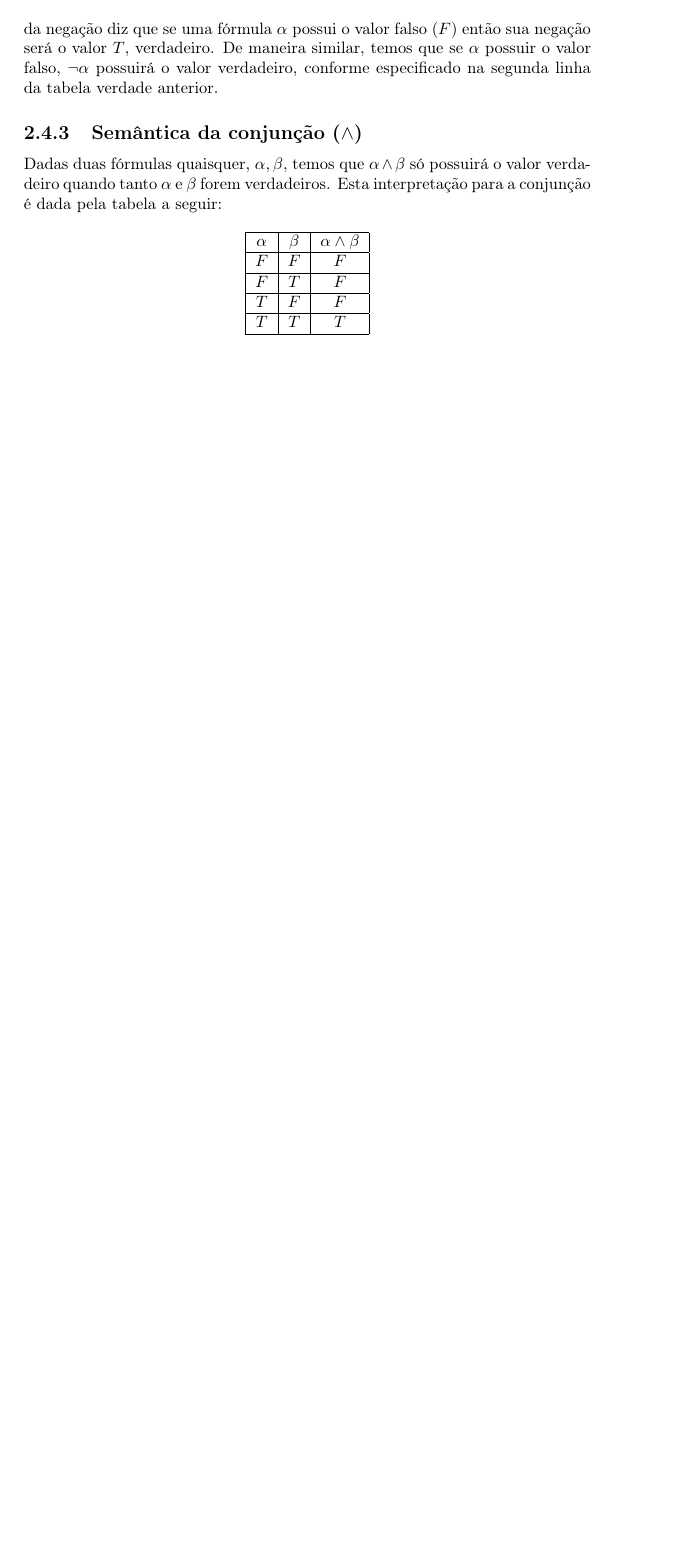
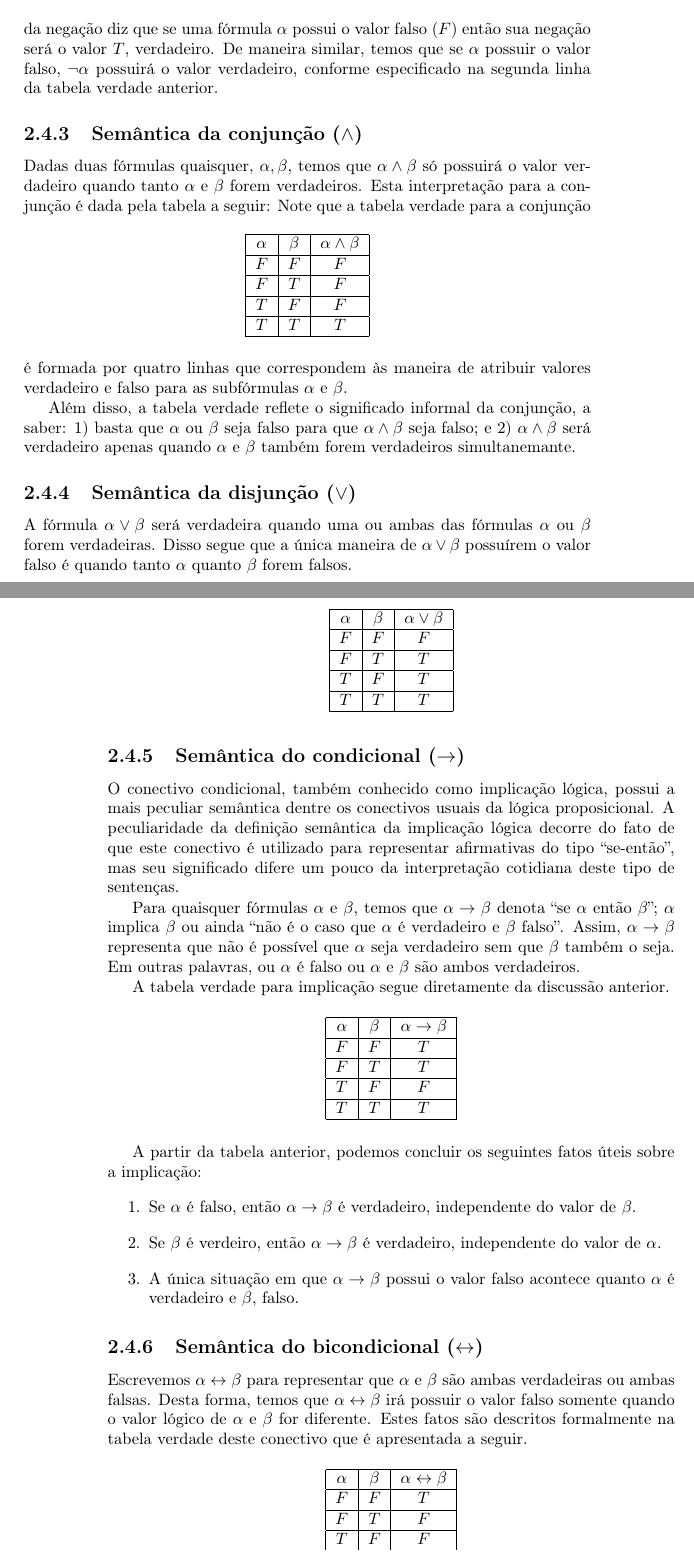
Before and after one commit to rodrigogribeiro/apostila-discreta, a LaTeX book (apostila.tex, which reads cap2/cap2.tex): part of page 31 of 35 before the commit and two parts of pages 31 and 32 of 37 after it, the two joined at a grey line, cut so that both start at the same text, the shorter picture padded with empty space. Compiled offline with pdfLaTeX.

Commit message:
Finished the semantics of conectives

```diff
--- a/cap2/cap2.tex
+++ b/cap2/cap2.tex
@@ -527,3 +527,96 @@ conjun\c{c}\~ao \'e dada pela tabela a seguir:
    \end{tabular}
   \centering
 \end{table}
+Note que a tabela verdade para a conjun\c{c}\~ao \'e formada por
+quatro linhas que correspondem \`as maneira de atribuir valores
+verdadeiro e falso para as subf\'ormulas $\alpha$ e $\beta$.
+
+Al\'em disso, a tabela verdade reflete o significado informal da
+conjun\c{c}\~ao, a saber: 1) basta que $\alpha$ ou $\beta$ seja falso
+para que $\alpha\land\beta$ seja falso; e 2) $\alpha\land\beta$ ser\'a
+verdadeiro apenas quando $\alpha$ e $\beta$ tamb\'em forem verdadeiros
+simultanemante.
+
+\subsection{Sem\^antica da disjun\c{c}\~ao ($\lor$)}
+
+A f\'ormula $\alpha\lor\beta$ ser\'a verdadeira quando uma ou ambas
+das f\'ormulas $\alpha$ ou $\beta$ forem verdadeiras. Disso segue que
+a \'unica maneira de $\alpha\lor\beta$ possu\'irem o valor falso \'e
+quando tanto $\alpha$ quanto $\beta$ forem falsos.
+
+\begin{table}[h]
+  \begin{tabular}{|c|c|c|}
+    \hline
+    $\alpha$ & $\beta$ & $\alpha \lor \beta$\\ \hline
+    $F$         & $F$        & $F$ \\ \hline
+    $F$         & $T$        & $T$ \\ \hline
+    $T$         & $F$        & $T$ \\ \hline
+    $T$         & $T$        & $T$ \\ \hline
+   \end{tabular}
+  \centering
+\end{table}
+
+\subsection{Sem\^antica do condicional ($\to$)}
+
+O conectivo condicional, tamb\'em conhecido como implica\c{c}\~ao
+l\'ogica, possui a mais peculiar sem\^antica dentre os conectivos
+usuais da l\'ogica proposicional. A peculiaridade da defini\c{c}\~ao
+sem\^antica da implica\c{c}\~ao l\'ogica decorre do fato de que este
+conectivo \'e utilizado para representar afirmativas do tipo
+``se-ent\~ao'', mas seu significado difere um pouco da
+interpreta\c{c}\~ao cotidiana deste tipo de senten\c{c}as.
+
+Para quaisquer f\'ormulas $\alpha$ e $\beta$, temos que
+$\alpha\to\beta$ denota ``se $\alpha$ ent\~ao $\beta$''; $\alpha$
+implica $\beta$ ou ainda ``n\~ao \'e o caso que $\alpha$ \'e
+verdadeiro e $\beta$ falso''. Assim, $\alpha\to\beta$ representa que
+n\~ao \'e poss\'ivel que $\alpha$ seja verdadeiro sem que $\beta$
+tamb\'em o seja. Em outras palavras, ou $\alpha$ \'e falso ou $\alpha$
+e $\beta$ s\~ao ambos verdadeiros.
+
+A tabela verdade para
+implica\c{c}\~ao segue diretamente da discuss\~ao anterior.
+
+\begin{table}[h]
+  \begin{tabular}{|c|c|c|}
+    \hline
+    $\alpha$ & $\beta$ & $\alpha \to \beta$\\ \hline
+    $F$         & $F$        & $T$ \\ \hline
+    $F$         & $T$        & $T$ \\ \hline
+    $T$         & $F$        & $F$ \\ \hline
+    $T$         & $T$        & $T$ \\ \hline
+   \end{tabular}
+  \centering
+\end{table}
+
+A partir da tabela anterior, podemos concluir os seguintes fatos
+\'uteis sobre a implica\c{c}\~ao:
+\begin{enumerate}
+   \item Se $\alpha$ \'e falso, ent\~ao $\alpha\to\beta$ \'e
+     verdadeiro, independente do valor de $\beta$.
+   \item Se $\beta$ \'e verdeiro, ent\~ao $\alpha\to\beta$ \'e
+     verdadeiro, independente do valor de $\alpha$.
+   \item A \'unica situa\c{c}\~ao em que $\alpha\to\beta$ possui o
+     valor falso acontece quanto $\alpha$ \'e verdadeiro e $\beta$, falso.
+\end{enumerate}
+
+\subsection{Sem\^antica do bicondicional ($\leftrightarrow$)}
+
+Escrevemos $\alpha\leftrightarrow\beta$ para representar que $\alpha$
+e $\beta$ s\~ao ambas verdadeiras ou ambas falsas. Desta forma, temos
+que $\alpha\leftrightarrow\beta$ ir\'a possuir o valor falso somente
+quando o valor l\'ogico de $\alpha$ e $\beta$ for diferente. Estes
+fatos s\~ao descritos formalmente na tabela verdade deste conectivo
+que \'e apresentada a seguir.
+
+\begin{table}[h]
+  \begin{tabular}{|c|c|c|}
+    \hline
+    $\alpha$ & $\beta$ & $\alpha \leftrightarrow \beta$\\ \hline
+    $F$         & $F$        & $T$ \\ \hline
+    $F$         & $T$        & $F$ \\ \hline
+    $T$         & $F$        & $F$ \\ \hline
+    $T$         & $T$        & $T$ \\ \hline
+   \end{tabular}
+  \centering
+\end{table}
```
Also changed, not shown: cap2/cap2.tex (6 more changed lines).
